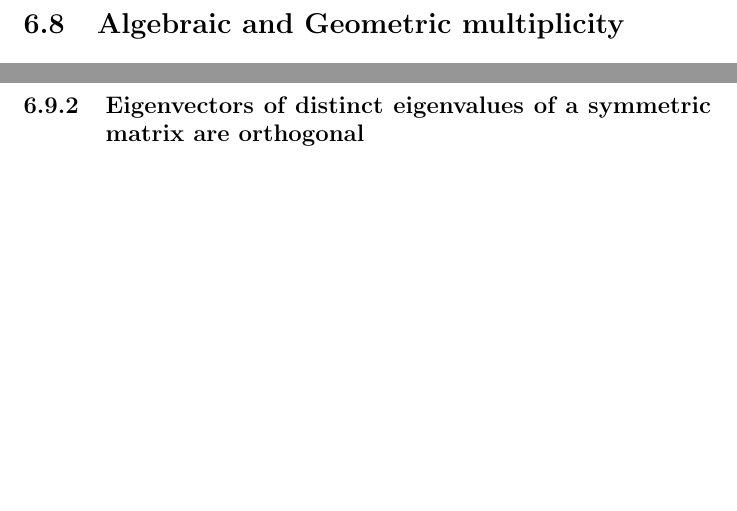
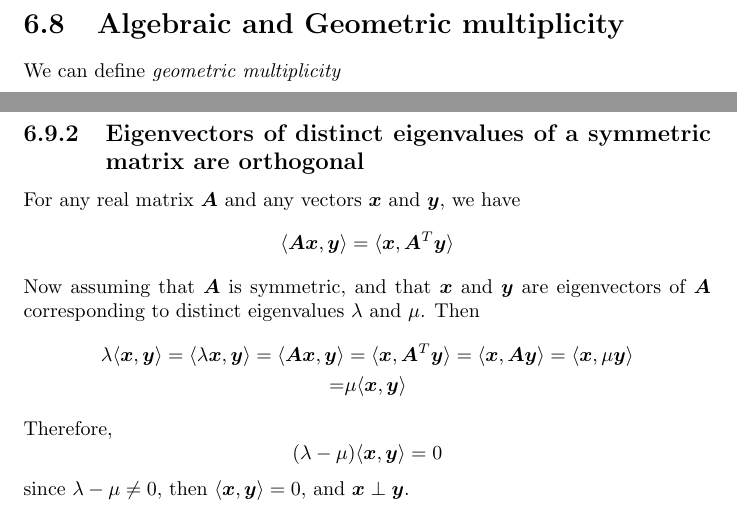
Before and after one commit to pigmaster96/mathtex, a LaTeX thesis (wiki/linalg/strang/strang.tex): two parts of pages 83 and 85 of 90 before the commit and two parts of pages 83 and 84 of 90 after it, joined at a grey line, cut so that both start at the same text, the shorter picture padded with empty space. Compiled offline with pdfLaTeX.

Commit message:
spec theorem intuit done

```diff
--- a/wiki/linalg/strang/strang.tex
+++ b/wiki/linalg/strang/strang.tex
@@ -2699,6 +2699,9 @@ and applying $\bm A$ repeatedly
 \newpage
 
 \section{Algebraic and Geometric multiplicity}
+We can define \textit{geometric multiplicity}
+
+
 
 \newpage
 
@@ -2724,17 +2727,28 @@ $\bm A$, \textit{orthogonal to} (and linearly independent from) $\{\bm v_1,\ldot
 \vspace{1mm}\\
 By induction, we can continue to extend $\bm V$ by more eigenvectors until $\bm V=\mathbb C^n$. At this point we then have
 $n$ linearly independent eigenvectors of $\bm A$, providing a basis for its diagonalisation.
-\newpage
 
 \subsection{Eigenvectors of distinct eigenvalues of a symmetric matrix are orthogonal}
-
-
-
-
-
-
-
-\newpage
+For any real matrix $\bm A$ and any vectors $\bm x$ and $\bm y$, we have
+\begin{equation*}
+\langle\bm{Ax},\bm y\rangle=\langle\bm x,\bm A^T\bm y\rangle
+\end{equation*}
+Now assuming that $\bm A$ is symmetric, and that $\bm x$ and $\bm y$ are eigenvectors of $\bm A$ corresponding to distinct eigenvalues $\lambda$
+and $\mu$. Then
+\begin{align*}
+\lambda\langle\bm x,\bm y\rangle=\langle\lambda\bm x,\bm y\rangle
+=\langle\bm A\bm x,\bm y\rangle&=\langle\bm x,\bm A^T\bm y\rangle
+=\langle\bm x,\bm A\bm y\rangle=\langle\bm x,\mu\bm y\rangle\\
+=&\mu\langle\bm x,\bm y\rangle
+\end{align*}
+Therefore,
+\begin{equation*}
+(\lambda-\mu)\langle\bm x,\bm y\rangle=0
+\end{equation*}
+since $\lambda-\mu\neq0$, then $\langle\bm x,\bm y\rangle=0$, and $\bm x\perp\bm y$.
+\newpage
+
+\section{}
 
 
 \appendix
```
Also changed, not shown: wiki/TODO.txt (+2 -1 lines), 6 other files.
